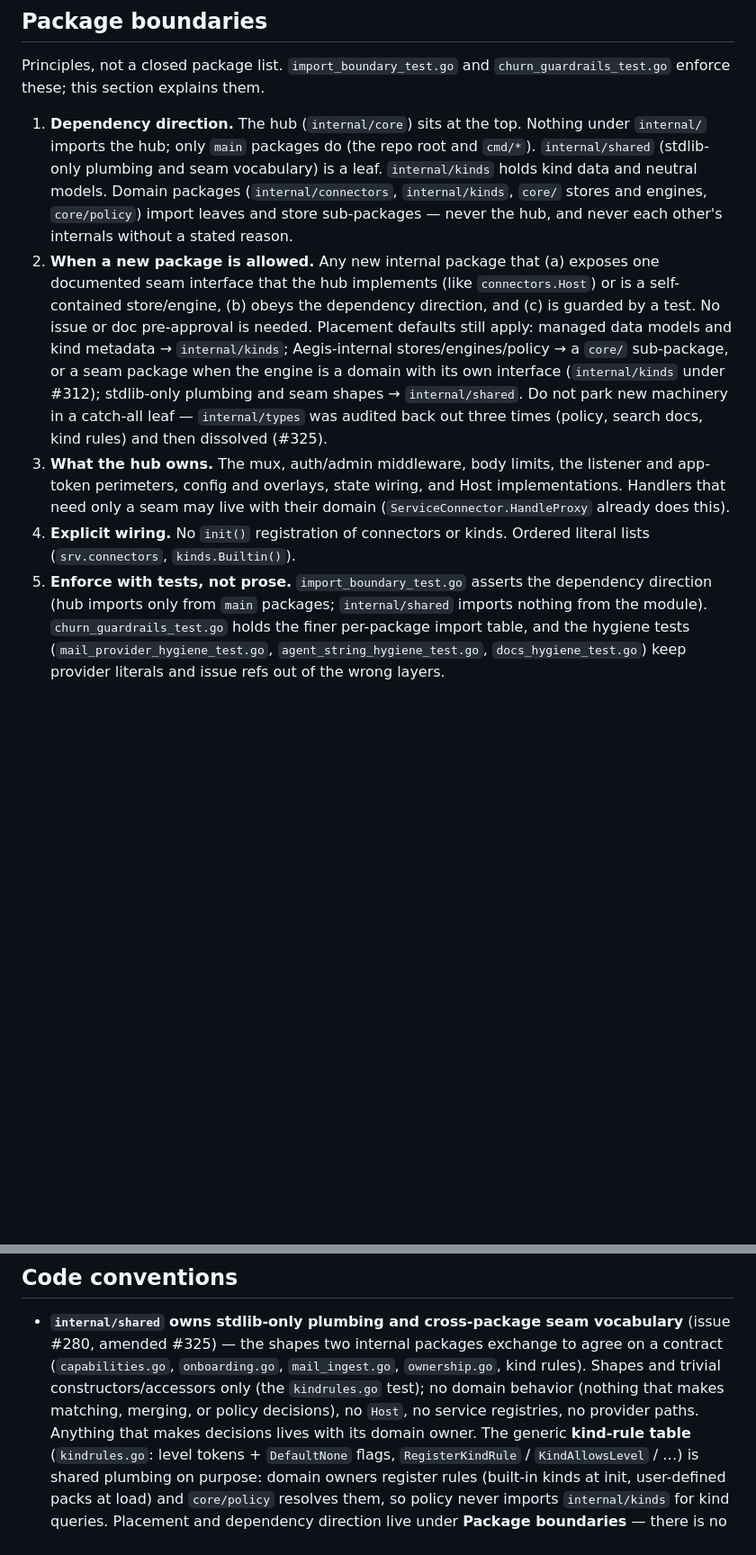
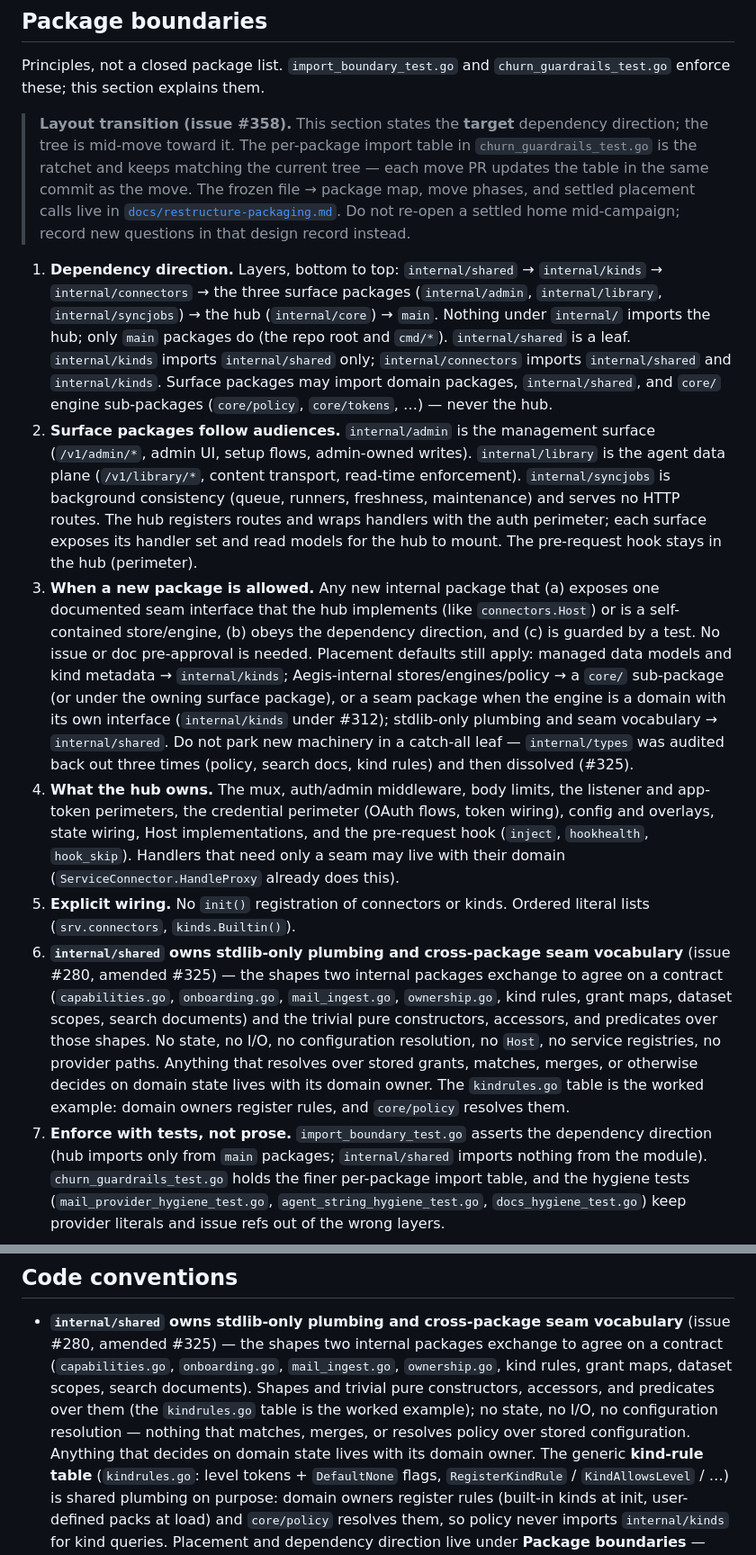
Before and after one commit to fudomunro/aegis, a Markdown page: AGENTS.md, 2 parts joined by grey strips. Shown at 90% size. GitHub-like rendering; blank space fills up the shorter version.

```diff
--- a/AGENTS.md
+++ b/AGENTS.md
@@ -231,32 +232,64 @@ logging. Startup logs the resolved directory and `/v1/admin/summary` exposes
 Principles, not a closed package list. `import_boundary_test.go` and
 `churn_guardrails_test.go` enforce these; this section explains them.
 
-1. **Dependency direction.** The hub (`internal/core`) sits at the top.
-   Nothing under `internal/` imports the hub; only `main` packages do (the
-   repo root and `cmd/*`). `internal/shared` (stdlib-only plumbing and seam
-   vocabulary) is a leaf. `internal/kinds` holds kind data and neutral
-   models. Domain packages
-   (`internal/connectors`, `internal/kinds`, `core/` stores and engines,
-   `core/policy`) import leaves and store sub-packages — never the hub, and
-   never each other's internals without a stated reason.
-2. **When a new package is allowed.** Any new internal package that (a)
+> **Layout transition (issue #358).** This section states the **target**
+> dependency direction; the tree is mid-move toward it. The per-package import
+> table in `churn_guardrails_test.go` is the ratchet and keeps matching the
+> current tree — each move PR updates the table in the same commit as the
+> move. The frozen file → package map, move phases, and settled placement
+> calls live in [`docs/restructure-packaging.md`](docs/restructure-packaging.md).
+> Do not re-open a settled home mid-campaign; record new questions in that
+> design record instead.
+
+1. **Dependency direction.** Layers, bottom to top: `internal/shared` →
+   `internal/kinds` → `internal/connectors` → the three surface packages
+   (`internal/admin`, `internal/library`, `internal/syncjobs`) → the hub
+   (`internal/core`) → `main`. Nothing under `internal/` imports the hub; only
+   `main` packages do (the repo root and `cmd/*`). `internal/shared` is a
+   leaf. `internal/kinds` imports `internal/shared` only; `internal/connectors`
+   imports `internal/shared` and `internal/kinds`. Surface packages may import
+   domain packages, `internal/shared`, and `core/` engine sub-packages
+   (`core/policy`, `core/tokens`, …) — never the hub.
+2. **Surface packages follow audiences.** `internal/admin` is the management
+   surface (`/v1/admin/*`, admin UI, setup flows, admin-owned writes).
+   `internal/library` is the agent data plane (`/v1/library/*`, content
+   transport, read-time enforcement). `internal/syncjobs` is background
+   consistency (queue, runners, freshness, maintenance) and serves no HTTP
+   routes. The hub registers routes and wraps handlers with the auth
+   perimeter; each surface exposes its handler set and read models for the
+   hub to mount. The pre-request hook stays in the hub (perimeter).
+3. **When a new package is allowed.** Any new internal package that (a)
    exposes one documented seam interface that the hub implements (like
    `connectors.Host`) or is a self-contained store/engine, (b) obeys the
    dependency direction, and (c) is guarded by a test. No issue or doc
    pre-approval is needed. Placement defaults still apply: managed data
    models and kind metadata → `internal/kinds`; Aegis-internal
-   stores/engines/policy → a `core/` sub-package, or a seam package when the
-   engine is a domain with its own interface (`internal/kinds` under #312);
-   stdlib-only plumbing and seam shapes → `internal/shared`. Do not park new
-   machinery in a catch-all leaf — `internal/types` was audited back out
-   three times (policy, search docs, kind rules) and then dissolved (#325).
-3. **What the hub owns.** The mux, auth/admin middleware, body limits, the
-   listener and app-token perimeters, config and overlays, state wiring, and
-   Host implementations. Handlers that need only a seam may live with their
-   domain (`ServiceConnector.HandleProxy` already does this).
-4. **Explicit wiring.** No `init()` registration of connectors or kinds.
+   stores/engines/policy → a `core/` sub-package (or under the owning
+   surface package), or a seam package when the engine is a domain with its
+   own interface (`internal/kinds` under #312); stdlib-only plumbing and seam
+   vocabulary → `internal/shared`. Do not park new machinery in a catch-all
+   leaf — `internal/types` was audited back out three times (policy, search
+   docs, kind rules) and then dissolved (#325).
+4. **What the hub owns.** The mux, auth/admin middleware, body limits, the
+   listener and app-token perimeters, the credential perimeter (OAuth flows,
+   token wiring), config and overlays, state wiring, Host implementations, and
+   the pre-request hook (`inject`, `hookhealth`, `hook_skip`). Handlers that
+   need only a seam may live with their domain (`ServiceConnector.HandleProxy`
+   already does this).
+5. **Explicit wiring.** No `init()` registration of connectors or kinds.
    Ordered literal lists (`srv.connectors`, `kinds.Builtin()`).
-5. **Enforce with tests, not prose.** `import_boundary_test.go` asserts the
+6. **`internal/shared` owns stdlib-only plumbing and cross-package seam
+   vocabulary** (issue #280, amended #325) — the shapes two internal packages
+   exchange to agree on a contract (`capabilities.go`, `onboarding.go`,
+   `mail_ingest.go`, `ownership.go`, kind rules, grant maps, dataset scopes,
+   search documents) and the trivial pure constructors, accessors, and
+   predicates over those shapes. No state, no I/O, no configuration
+   resolution, no `Host`, no service registries, no provider paths. Anything
+   that resolves over stored grants, matches, merges, or otherwise decides on
+   domain state lives with its domain owner. The `kindrules.go` table is the
+   worked example: domain owners register rules, and `core/policy` resolves
+   them.
+7. **Enforce with tests, not prose.** `import_boundary_test.go` asserts the
    dependency direction (hub imports only from `main` packages;
    `internal/shared` imports nothing from the module).
    `churn_guardrails_test.go` holds the finer per-package import table, and
@@ -361,11 +394,12 @@ over the hostile-input parsers, and `go build -o aegis .`.
 - **`internal/shared` owns stdlib-only plumbing and cross-package seam
   vocabulary** (issue #280, amended #325) — the shapes two internal packages
   exchange to agree on a contract (`capabilities.go`, `onboarding.go`,
-  `mail_ingest.go`, `ownership.go`, kind rules). Shapes and trivial
-  constructors/accessors only (the `kindrules.go` test); no domain behavior
-  (nothing that makes matching, merging, or policy decisions), no `Host`, no
-  service registries, no provider paths. Anything that makes decisions lives
-  with its domain owner.
+  `mail_ingest.go`, `ownership.go`, kind rules, grant maps, dataset scopes,
+  search documents). Shapes and trivial pure constructors, accessors, and
+  predicates over them (the `kindrules.go` table is the worked example); no
+  state, no I/O, no configuration resolution — nothing that matches, merges,
+  or resolves policy over stored configuration. Anything that decides on
+  domain state lives with its domain owner.
   The generic **kind-rule table** (`kindrules.go`: level tokens +
   `DefaultNone` flags, `RegisterKindRule` / `KindAllowsLevel` / …) is shared
   plumbing on purpose: domain owners register rules (built-in kinds at init,
```
Also changed, not shown: other parts of AGENTS.md (+3 -2 lines), docs/glossary.md (+11 -0 lines), docs/restructure-packaging.md (added, +195 -0 lines).
